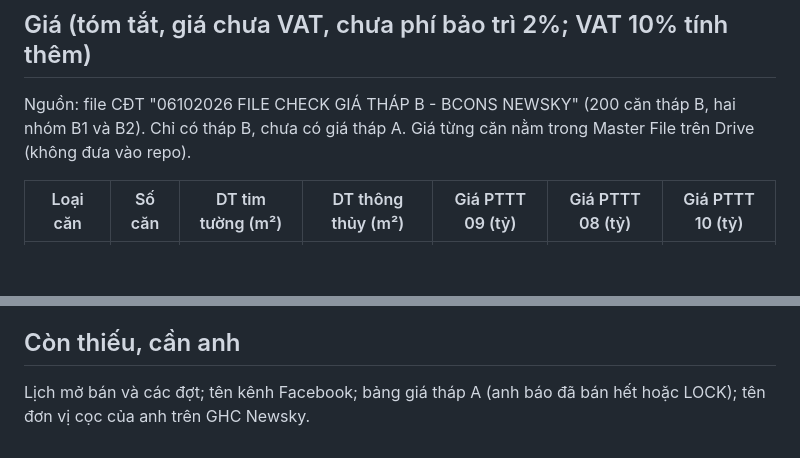
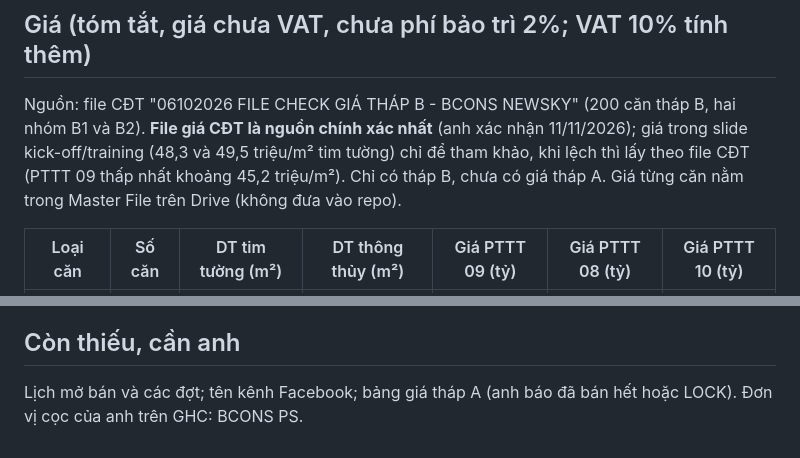
Before and after one commit to MarzTruong/bcons, a Markdown page: du-an/bcons-newsky/thong-tin.md, 2 parts joined by grey strips. GitHub-like rendering; blank space fills up the shorter version.

Commit message:
Newsky: confirm deposit unit BCONS PS, CDT price file is the authoritative price source
Co-Authored-By: Claude Sonnet 5.5 <noreply@anthropic.com>
Claude-Session: https://claude.ai/code/session_018A7PWzuMrHtAnDUD4v1cK3

```diff
--- a/du-an/bcons-newsky/thong-tin.md
+++ b/du-an/bcons-newsky/thong-tin.md
@@ -47,7 +47,7 @@ MB (độc quyền gói trần 6,9%), OCB, BIDV, Public Bank, ACB, Vietcombank,
 Chưa có.
 
 ## Giá (tóm tắt, giá chưa VAT, chưa phí bảo trì 2%; VAT 10% tính thêm)
-Nguồn: file CĐT "06102026 FILE CHECK GIÁ THÁP B - BCONS NEWSKY" (200 căn tháp B, hai nhóm B1 và B2). Chỉ có tháp B, chưa có giá tháp A. Giá từng căn nằm trong Master File trên Drive (không đưa vào repo).
+Nguồn: file CĐT "06102026 FILE CHECK GIÁ THÁP B - BCONS NEWSKY" (200 căn tháp B, hai nhóm B1 và B2). **File giá CĐT là nguồn chính xác nhất** (anh xác nhận 11/11/2026); giá trong slide kick-off/training (48,3 và 49,5 triệu/m² tim tường) chỉ để tham khảo, khi lệch thì lấy theo file CĐT (PTTT 09 thấp nhất khoảng 45,2 triệu/m²). Chỉ có tháp B, chưa có giá tháp A. Giá từng căn nằm trong Master File trên Drive (không đưa vào repo).
 
 | Loại căn | Số căn | DT tim tường (m²) | DT thông thủy (m²) | Giá PTTT 09 (tỷ) | Giá PTTT 08 (tỷ) | Giá PTTT 10 (tỷ) |
 |---|---|---|---|---|---|---|
@@ -59,4 +59,4 @@ Nguồn: file CĐT "06102026 FILE CHECK GIÁ THÁP B - BCONS NEWSKY" (200 căn t
 Chiết khấu so với giá PTTT 09: PTTT 08 là 5,65%, PTTT 10 là 2,15%. Tình trạng từng căn (trống, cọc, LOCK) cập nhật theo giỏ hàng chung, chưa đưa vào đây.
 
 ## Còn thiếu, cần anh
-Lịch mở bán và các đợt; tên kênh Facebook; bảng giá tháp A (anh báo đã bán hết hoặc LOCK); tên đơn vị cọc của anh trên GHC Newsky.
+Lịch mở bán và các đợt; tên kênh Facebook; bảng giá tháp A (anh báo đã bán hết hoặc LOCK). Đơn vị cọc của anh trên GHC: BCONS PS.
```
Also changed, not shown: NOTES.md (+1 -1 lines).
